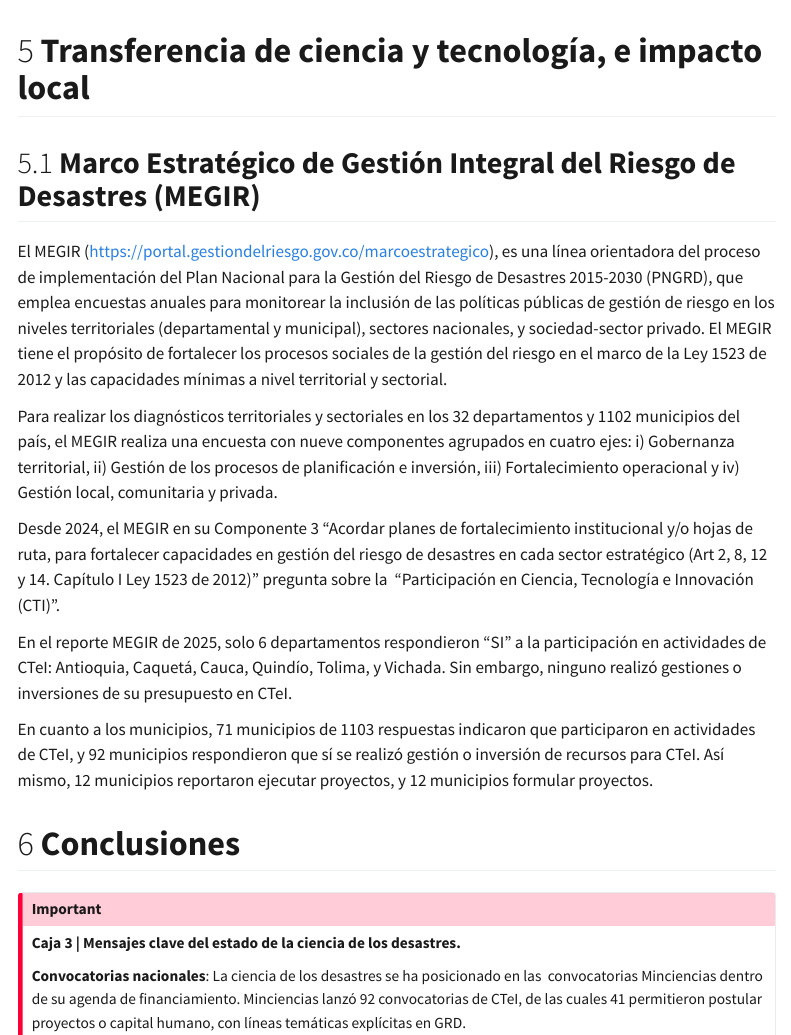
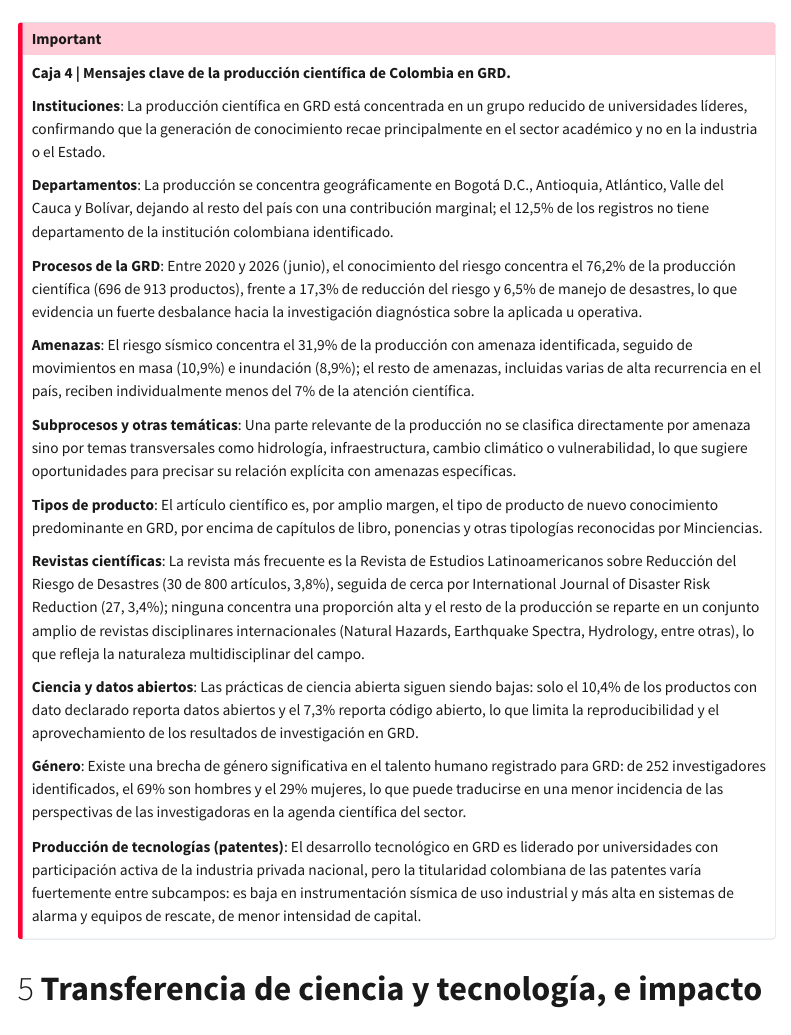
Before and after one commit to scr-ungrd/estado-ctei-grd-colombia, a Quarto document (index.qmd): the page in a window 1100 px wide, from 11190 px down. Rendered offline with R 4.5, knitr and Pandoc in place of Quarto, with nearby package versions; some code elsewhere in the file could not run offline; menus at the side of the page are left out.

Commit message:
Add Caja 4 summarizing key conclusions of section 4 subsections
Includes corrected journal finding (names the top journal with its
exact share instead of claiming no concentration).

Co-Authored-By: Claude Sonnet 5 <noreply@anthropic.com>

```diff
--- a/index.qmd
+++ b/index.qmd
@@ -1733,3 +1734,26 @@ print("\n".join(["| Clase IPC | Total | Colombianas | % Colombianas |", "|:---|-
+**Caja 4 \| Mensajes clave de la producción científica de Colombia en GRD.**
+
+**Instituciones**: La producción científica en GRD está concentrada en un grupo reducido de universidades líderes, confirmando que la generación de conocimiento recae principalmente en el sector académico y no en la industria o el Estado.
+
+**Departamentos**: La producción se concentra geográficamente en Bogotá D.C., Antioquia, Atlántico, Valle del Cauca y Bolívar, dejando al resto del país con una contribución marginal; el 12,5% de los registros no tiene departamento de la institución colombiana identificado.
+
+**Procesos de la GRD**: Entre 2020 y 2026 (junio), el conocimiento del riesgo concentra el 76,2% de la producción científica (696 de 913 productos), frente a 17,3% de reducción del riesgo y 6,5% de manejo de desastres, lo que evidencia un fuerte desbalance hacia la investigación diagnóstica sobre la aplicada u operativa.
+
+**Amenazas**: El riesgo sísmico concentra el 31,9% de la producción con amenaza identificada, seguido de movimientos en masa (10,9%) e inundación (8,9%); el resto de amenazas, incluidas varias de alta recurrencia en el país, reciben individualmente menos del 7% de la atención científica.
+
+**Subprocesos y otras temáticas**: Una parte relevante de la producción no se clasifica directamente por amenaza sino por temas transversales como hidrología, infraestructura, cambio climático o vulnerabilidad, lo que sugiere oportunidades para precisar su relación explícita con amenazas específicas.
+
+**Tipos de producto**: El artículo científico es, por amplio margen, el tipo de producto de nuevo conocimiento predominante en GRD, por encima de capítulos de libro, ponencias y otras tipologías reconocidas por Minciencias.
+
+**Revistas científicas**: La revista más frecuente es la Revista de Estudios Latinoamericanos sobre Reducción del Riesgo de Desastres (30 de 800 artículos, 3,8%), seguida de cerca por International Journal of Disaster Risk Reduction (27, 3,4%); ninguna concentra una proporción alta y el resto de la producción se reparte en un conjunto amplio de revistas disciplinares internacionales (Natural Hazards, Earthquake Spectra, Hydrology, entre otras), lo que refleja la naturaleza multidisciplinar del campo.
+
+**Ciencia y datos abiertos**: Las prácticas de ciencia abierta siguen siendo bajas: solo el 10,4% de los productos con dato declarado reporta datos abiertos y el 7,3% reporta código abierto, lo que limita la reproducibilidad y el aprovechamiento de los resultados de investigación en GRD.
+
+**Género**: Existe una brecha de género significativa en el talento humano registrado para GRD: de 252 investigadores identificados, el 69% son hombres y el 29% mujeres, lo que puede traducirse en una menor incidencia de las perspectivas de las investigadoras en la agenda científica del sector.
+
+**Producción de tecnologías (patentes)**: El desarrollo tecnológico en GRD es liderado por universidades con participación activa de la industria privada nacional, pero la titularidad colombiana de las patentes varía fuertemente entre subcampos: es baja en instrumentación sísmica de uso industrial y más alta en sistemas de alarma y equipos de rescate, de menor intensidad de capital.
+:::
+
 # **Transferencia de ciencia y tecnología, e impacto local**
 
 ## **Marco Estratégico de Gestión Integral del Riesgo de Desastres (MEGIR)**
```
Also changed, not shown: index.qmd (1 more changed lines).
